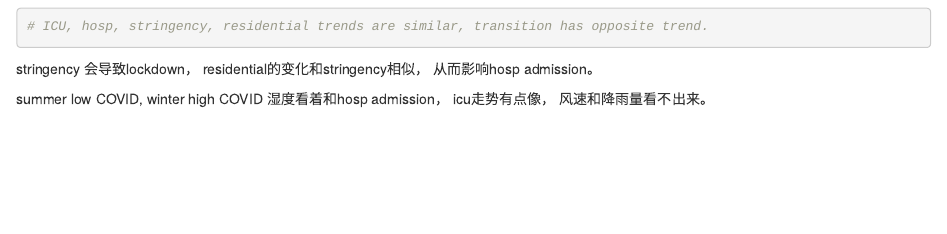
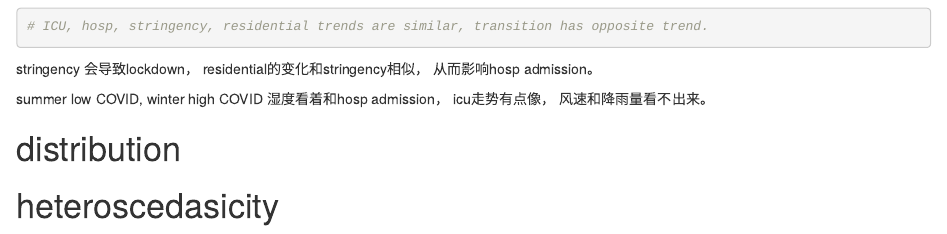
Before and after one commit to HanWang128/Thesis-Model, an R Markdown document (data_exploration.Rmd): the page in a window 1100 px wide, from 11540 px down. Rendered offline with R 4.5, knitr and Pandoc, with nearby package versions.

Commit message:
need to explore skewness and hetero

```diff
--- a/data_exploration.Rmd
+++ b/data_exploration.Rmd
@@ -110,3 +110,8 @@ stringency 会导致lockdown， residential的变化和stringency相似， 从
 
 summer low COVID, winter high COVID
 湿度看着和hosp admission， icu走势有点像， 风速和降雨量看不出来。
+
+
+# distribution
+
+# heteroscedasicity
```
